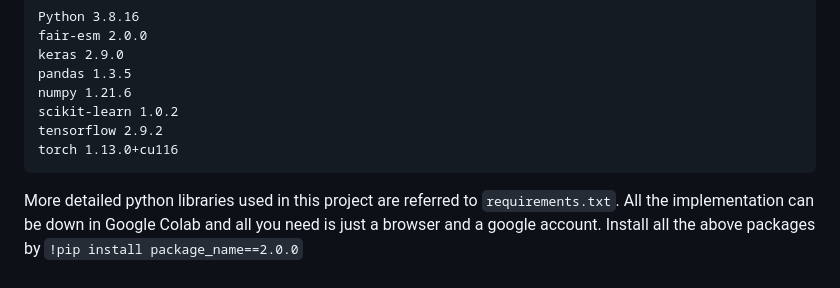
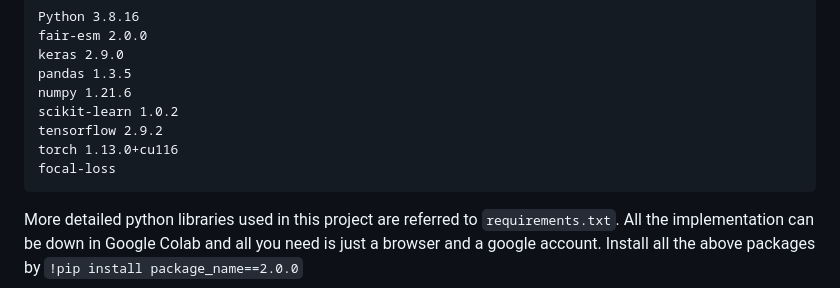
Before and after one commit to dzjxzyd/UniDL4BioPep, a Markdown page: README.md, the part around the change. Rendered like a GitHub page.

````diff
--- a/README.md
+++ b/README.md
@@ -27,6 +27,7 @@ numpy 1.21.6
 scikit-learn 1.0.2
 tensorflow 2.9.2
 torch 1.13.0+cu116
+focal-loss
 ```
 More detailed python libraries used in this project are referred to ```requirements.txt```.
 All the implementation can be down in Google Colab and all you need is just a browser and a google account.
````
